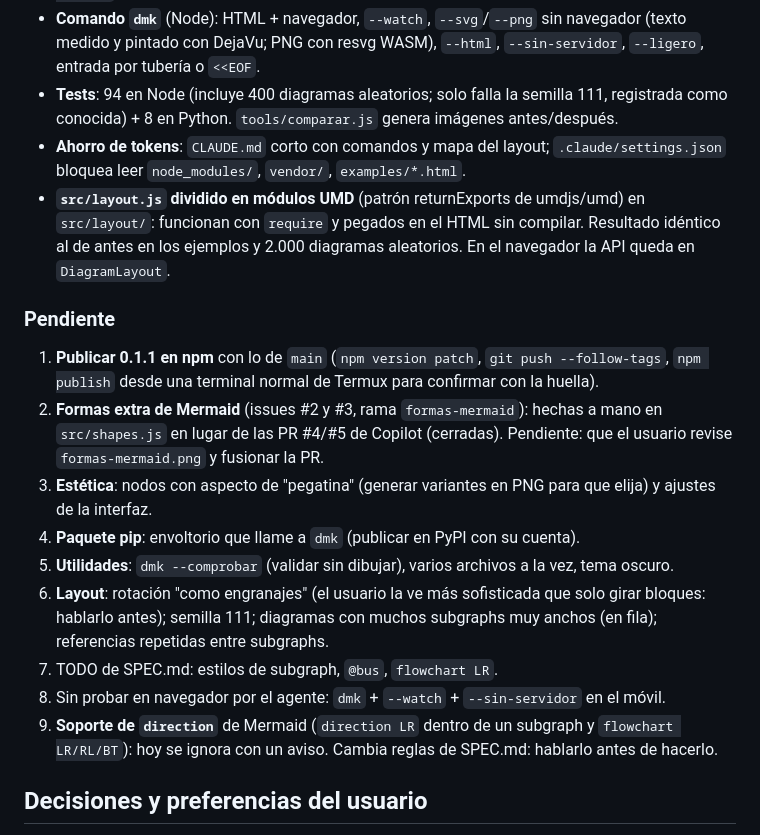
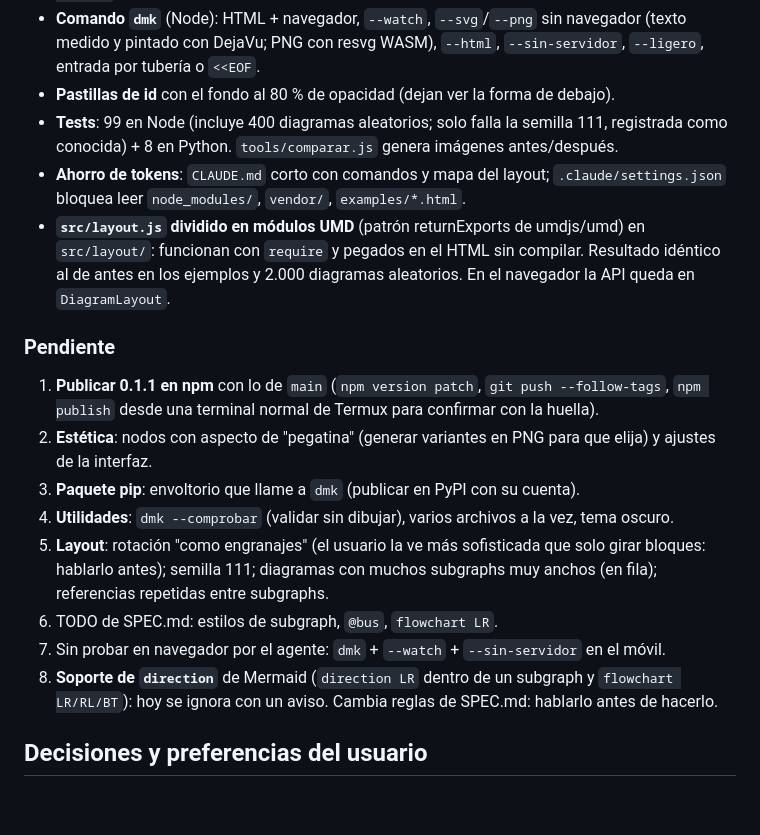
Before and after one commit to jesjack/diagram_maker, a Markdown page: PROGRESS.md, the part around the change. Rendered like a GitHub page; blank space fills up the shorter version.

Commit message:
PROGRESS.md: formas de Mermaid hechas (#2, #3)
Co-Authored-By: Claude Opus 5.5 <noreply@anthropic.com>

```diff
--- a/PROGRESS.md
+++ b/PROGRESS.md
@@ -65,7 +65,8 @@ El HTML generado es un único archivo autocontenido: ningún `.js` puede contene
 - **Comando `dmk`** (Node): HTML + navegador, `--watch`, `--svg`/`--png` sin navegador (texto
   medido y pintado con DejaVu; PNG con resvg WASM), `--html`, `--sin-servidor`, `--ligero`,
   entrada por tubería o `<<EOF`.
-- **Tests**: 94 en Node (incluye 400 diagramas aleatorios; solo falla la semilla 111, registrada
+- **Pastillas de id** con el fondo al 80 % de opacidad (dejan ver la forma de debajo).
+- **Tests**: 99 en Node (incluye 400 diagramas aleatorios; solo falla la semilla 111, registrada
   como conocida) + 8 en Python. `tools/comparar.js` genera imágenes antes/después.
 - **Ahorro de tokens**: `CLAUDE.md` corto con comandos y mapa del layout;
   `.claude/settings.json` bloquea leer `node_modules/`, `vendor/`, `examples/*.html`.
@@ -77,19 +78,16 @@ El HTML generado es un único archivo autocontenido: ningún `.js` puede contene
 
 1. **Publicar 0.1.1 en npm** con lo de `main` (`npm version patch`, `git push --follow-tags`,
    `npm publish` desde una terminal normal de Termux para confirmar con la huella).
-2. **Formas extra de Mermaid** (issues #2 y #3, rama `formas-mermaid`): hechas a mano en
-   `src/shapes.js` en lugar de las PR #4/#5 de Copilot (cerradas). Pendiente: que el usuario
-   revise `formas-mermaid.png` y fusionar la PR.
-3. **Estética**: nodos con aspecto de "pegatina" (generar variantes en PNG para que elija) y
+2. **Estética**: nodos con aspecto de "pegatina" (generar variantes en PNG para que elija) y
    ajustes de la interfaz.
-4. **Paquete pip**: envoltorio que llame a `dmk` (publicar en PyPI con su cuenta).
-5. **Utilidades**: `dmk --comprobar` (validar sin dibujar), varios archivos a la vez, tema oscuro.
-6. **Layout**: rotación "como engranajes" (el usuario la ve más sofisticada que solo girar bloques:
+3. **Paquete pip**: envoltorio que llame a `dmk` (publicar en PyPI con su cuenta).
+4. **Utilidades**: `dmk --comprobar` (validar sin dibujar), varios archivos a la vez, tema oscuro.
+5. **Layout**: rotación "como engranajes" (el usuario la ve más sofisticada que solo girar bloques:
    hablarlo antes); semilla 111; diagramas con muchos subgraphs muy anchos (en fila); referencias
    repetidas entre subgraphs.
-7. TODO de SPEC.md: estilos de subgraph, `@bus`, `flowchart LR`.
-8. Sin probar en navegador por el agente: `dmk` + `--watch` + `--sin-servidor` en el móvil.
-9. **Soporte de `direction`** de Mermaid (`direction LR` dentro de un subgraph y `flowchart LR/RL/BT`):
+6. TODO de SPEC.md: estilos de subgraph, `@bus`, `flowchart LR`.
+7. Sin probar en navegador por el agente: `dmk` + `--watch` + `--sin-servidor` en el móvil.
+8. **Soporte de `direction`** de Mermaid (`direction LR` dentro de un subgraph y `flowchart LR/RL/BT`):
    hoy se ignora con un aviso. Cambia reglas de SPEC.md: hablarlo antes de hacerlo.
 
 ## Decisiones y preferencias del usuario
```
